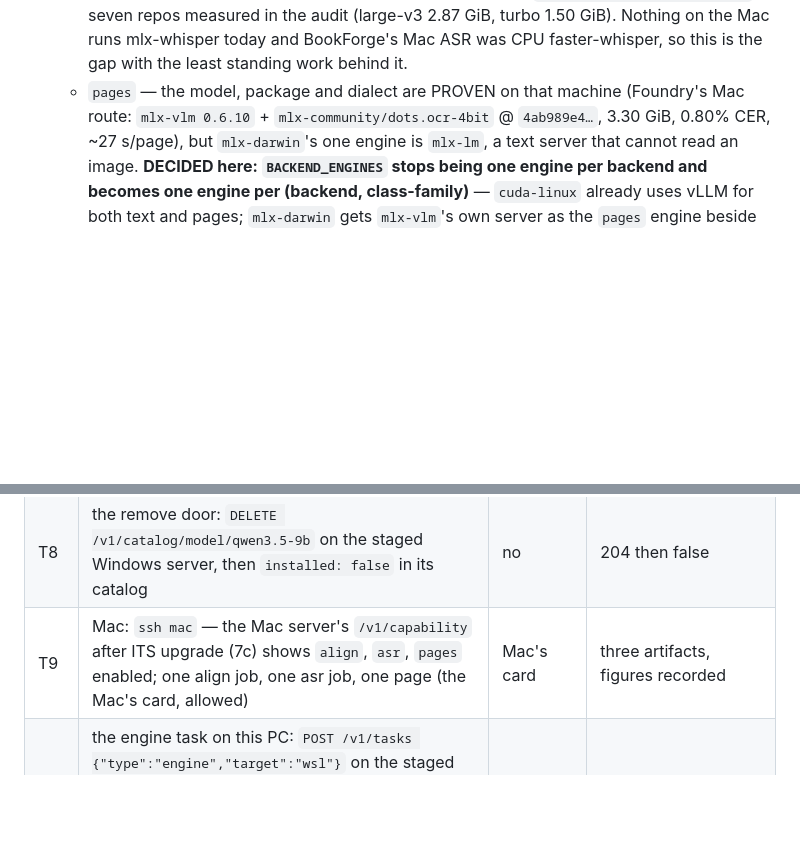
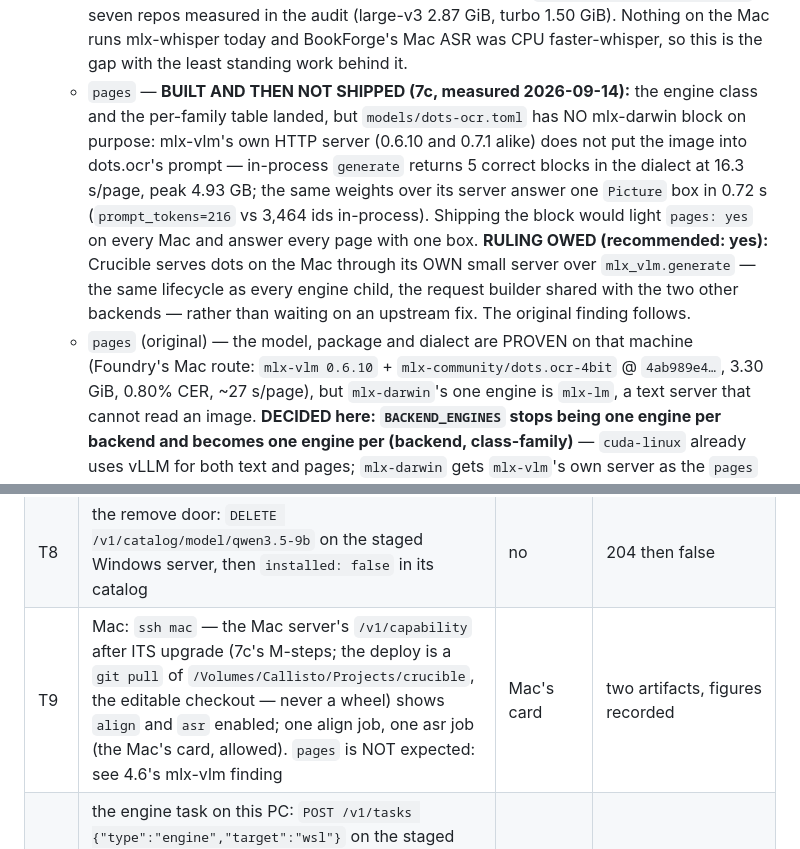
Before and after one commit to telltaleatheist/crucible, a Markdown page: docs/PHASE15-HOST.md, 2 parts joined by grey strips. GitHub-like rendering; blank space fills up the shorter version.

Commit message:
docs(phase15): 4.6 the mlx-vlm server does not put the image in dots' prompt (measured) — ruling owed; 8 T9 is two artifacts and the Mac deploy is a git pull
Co-Authored-By: Claude Fable 5.1 <noreply@anthropic.com>
Claude-Session: https://claude.ai/code/session_016ixrqdkbAU5UvkyjavzQeQ

```diff
--- a/docs/PHASE15-HOST.md
+++ b/docs/PHASE15-HOST.md
@@ -784,7 +784,17 @@ against is the Mac Studio as read on 2026-09-14 (crucible 0.6.0, M1 Ultra 64 GB,
     seven repos measured in the audit (large-v3 2.87 GiB, turbo 1.50 GiB). Nothing on the Mac
     runs mlx-whisper today and BookForge's Mac ASR was CPU faster-whisper, so this is the gap
     with the least standing work behind it.
-  - `pages` — the model, package and dialect are PROVEN on that machine (Foundry's Mac route:
+  - `pages` — **BUILT AND THEN NOT SHIPPED (7c, measured 2026-09-14):** the engine class and the
+    per-family table landed, but `models/dots-ocr.toml` has NO mlx-darwin block on purpose:
+    mlx-vlm's own HTTP server (0.6.10 and 0.7.1 alike) does not put the image into dots.ocr's
+    prompt — in-process `generate` returns 5 correct blocks in the dialect at 16.3 s/page,
+    peak 4.93 GB; the same weights over its server answer one `Picture` box in 0.72 s
+    (`prompt_tokens=216` vs 3,464 ids in-process). Shipping the block would light `pages: yes`
+    on every Mac and answer every page with one box. **RULING OWED (recommended: yes):**
+    Crucible serves dots on the Mac through its OWN small server over `mlx_vlm.generate` —
+    the same lifecycle as every engine child, the request builder shared with the two other
+    backends — rather than waiting on an upstream fix. The original finding follows.
+  - `pages` (original) — the model, package and dialect are PROVEN on that machine (Foundry's Mac route:
     `mlx-vlm 0.6.10` + `mlx-community/dots.ocr-4bit` @ `4ab989e4…`, 3.30 GiB, 0.80% CER,
     ~27 s/page), but `mlx-darwin`'s one engine is `mlx-lm`, a text server that cannot read an
     image. **DECIDED here: `BACKEND_ENGINES` stops being one engine per backend and becomes
@@ -944,7 +954,7 @@ and reports SKIPPED by name when absent — never silently.
 | T6 | dots under vLLM in WSL: submit a `vlm-pages` job for `C:	mp\phase15-testrun\page.pdf` (SKIPPED by name if absent) to the WSL server; record seconds/page and that the artifact parses in the {bbox,category,text} dialect | YES | one page parsed, figure recorded |
 | T7 | llama-windows: start the staged Windows server on 7101, `load-model dots-ocr`, the same page through the same job wire; the artifact byte-shape identical to T6's; then `load-model qwen3.5-9b` and one cleanup chunk; unload; stop the server | YES | both answered; seconds/page and seconds/chunk recorded; `/v1/activity` shows the acts |
 | T8 | the remove door: `DELETE /v1/catalog/model/qwen3.5-9b` on the staged Windows server, then `installed: false` in its catalog | no | 204 then false |
-| T9 | Mac: `ssh mac` — the Mac server's `/v1/capability` after ITS upgrade (7c) shows `align`, `asr`, `pages` enabled; one align job, one asr job, one page (the Mac's card, allowed) | Mac's card | three artifacts, figures recorded |
+| T9 | Mac: `ssh mac` — the Mac server's `/v1/capability` after ITS upgrade (7c's M-steps; the deploy is a `git pull` of `/Volumes/Callisto/Projects/crucible`, the editable checkout — never a wheel) shows `align` and `asr` enabled; one align job, one asr job (the Mac's card, allowed). `pages` is NOT expected: see 4.6's mlx-vlm finding | Mac's card | two artifacts, figures recorded |
 | T10 | the engine task on this PC: `POST /v1/tasks {"type":"engine","target":"wsl"}` on the staged Windows server with the host's door running — on a machine that already has the distro this exercises detection + migrate-config + migrate-weights (the subject from T7 pulled in the guest, then deleted on Windows) and refuses the steps that do not apply, by name | no | task `done`; the Windows copy gone, the guest's present |
 
 Then Owen's in-app pass (BookForge, Foundry) — his, not the script's. The report's last
```
